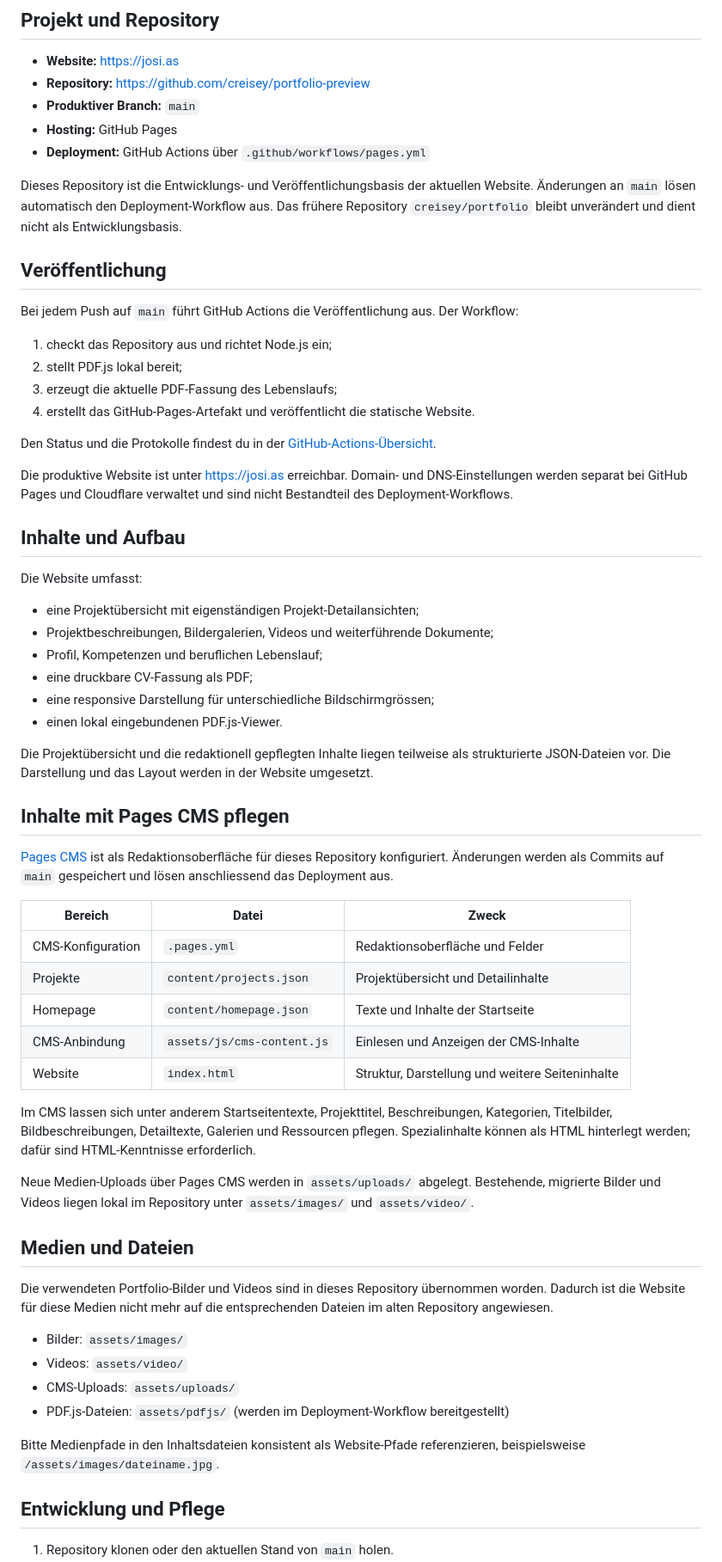
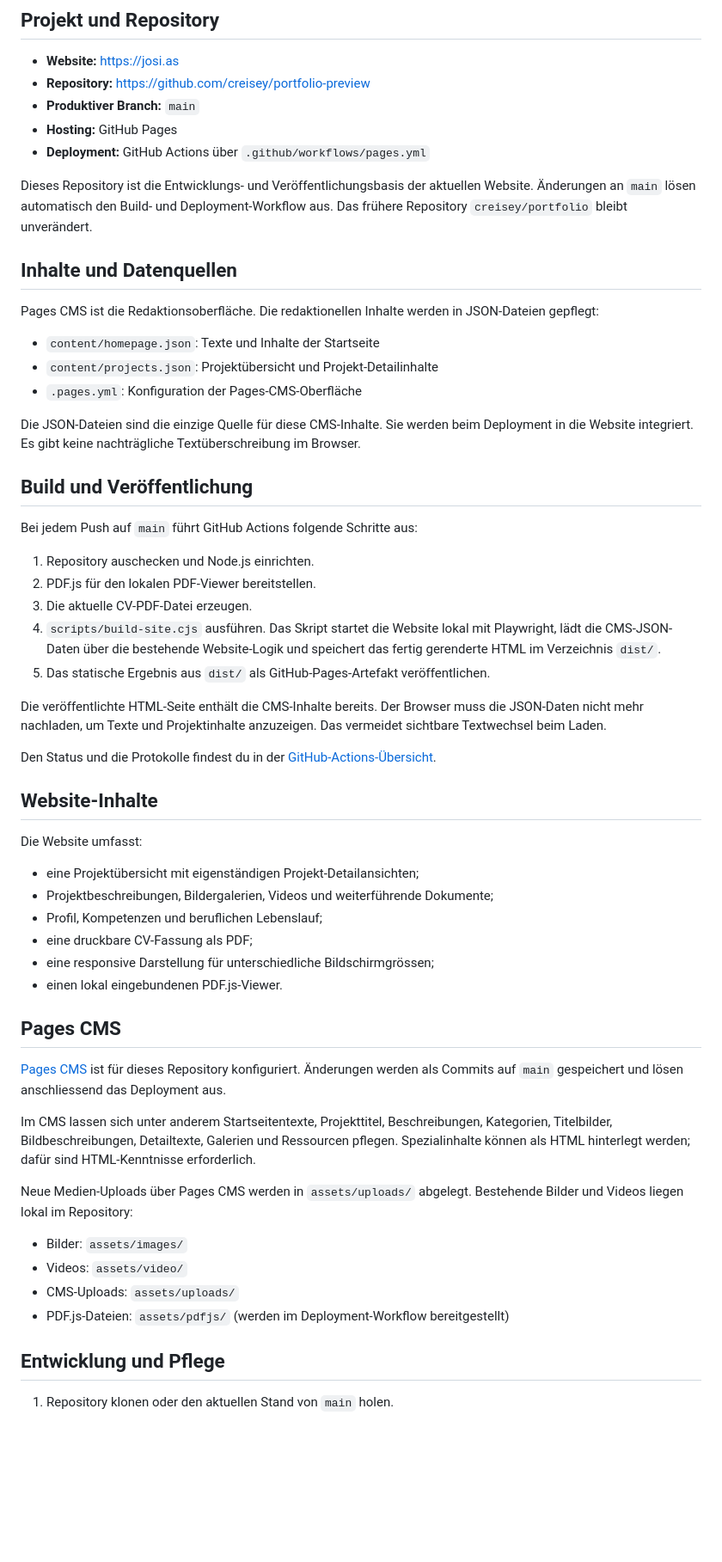
Before and after one commit to creisey/portfolio-preview, a Markdown page: README.md, the part around one of its changes. Shown at 86% size. Drawn GitHub-style; blank space fills up the shorter version.

Commit message:
docs: document static CMS build pipeline

```diff
--- a/README.md
+++ b/README.md
@@ -12,22 +12,33 @@ Persönliches Portfolio von Josias Marti mit ausgewählten Arbeiten aus Industri
 - **Hosting:** GitHub Pages
 - **Deployment:** GitHub Actions über `.github/workflows/pages.yml`
 
-Dieses Repository ist die Entwicklungs- und Veröffentlichungsbasis der aktuellen Website. Änderungen an `main` lösen automatisch den Deployment-Workflow aus. Das frühere Repository `creisey/portfolio` bleibt unverändert und dient nicht als Entwicklungsbasis.
+Dieses Repository ist die Entwicklungs- und Veröffentlichungsbasis der aktuellen Website. Änderungen an `main` lösen automatisch den Build- und Deployment-Workflow aus. Das frühere Repository `creisey/portfolio` bleibt unverändert.
 
-## Veröffentlichung
+## Inhalte und Datenquellen
 
-Bei jedem Push auf `main` führt GitHub Actions die Veröffentlichung aus. Der Workflow:
+Pages CMS ist die Redaktionsoberfläche. Die redaktionellen Inhalte werden in JSON-Dateien gepflegt:
 
-1. checkt das Repository aus und richtet Node.js ein;
-2. stellt PDF.js lokal bereit;
-3. erzeugt die aktuelle PDF-Fassung des Lebenslaufs;
-4. erstellt das GitHub-Pages-Artefakt und veröffentlicht die statische Website.
+- `content/homepage.json`: Texte und Inhalte der Startseite
+- `content/projects.json`: Projektübersicht und Projekt-Detailinhalte
+- `.pages.yml`: Konfiguration der Pages-CMS-Oberfläche
+
+Die JSON-Dateien sind die einzige Quelle für diese CMS-Inhalte. Sie werden beim Deployment in die Website integriert. Es gibt keine nachträgliche Textüberschreibung im Browser.
+
+## Build und Veröffentlichung
+
+Bei jedem Push auf `main` führt GitHub Actions folgende Schritte aus:
+
+1. Repository auschecken und Node.js einrichten.
+2. PDF.js für den lokalen PDF-Viewer bereitstellen.
+3. Die aktuelle CV-PDF-Datei erzeugen.
+4. `scripts/build-site.cjs` ausführen. Das Skript startet die Website lokal mit Playwright, lädt die CMS-JSON-Daten über die bestehende Website-Logik und speichert das fertig gerenderte HTML im Verzeichnis `dist/`.
+5. Das statische Ergebnis aus `dist/` als GitHub-Pages-Artefakt veröffentlichen.
+
+Die veröffentlichte HTML-Seite enthält die CMS-Inhalte bereits. Der Browser muss die JSON-Daten nicht mehr nachladen, um Texte und Projektinhalte anzuzeigen. Das vermeidet sichtbare Textwechsel beim Laden.
 
 Den Status und die Protokolle findest du in der [GitHub-Actions-Übersicht](https://github.com/creisey/portfolio-preview/actions/workflows/pages.yml).
 
-Die produktive Website ist unter [https://josi.as](https://josi.as) erreichbar. Domain- und DNS-Einstellungen werden separat bei GitHub Pages und Cloudflare verwaltet und sind nicht Bestandteil des Deployment-Workflows.
-
-## Inhalte und Aufbau
+## Website-Inhalte
 
 Die Website umfasst:
 
@@ -38,35 +49,19 @@ Die Website umfasst:
 - eine responsive Darstellung für unterschiedliche Bildschirmgrössen;
 - einen lokal eingebundenen PDF.js-Viewer.
 
-Die Projektübersicht und die redaktionell gepflegten Inhalte liegen teilweise als strukturierte JSON-Dateien vor. Die Darstellung und das Layout werden in der Website umgesetzt.
+## Pages CMS
 
-## Inhalte mit Pages CMS pflegen
-
-[Pages CMS](https://pagescms.org/) ist als Redaktionsoberfläche für dieses Repository konfiguriert. Änderungen werden als Commits auf `main` gespeichert und lösen anschliessend das Deployment aus.
-
-| Bereich | Datei | Zweck |
-| --- | --- | --- |
-| CMS-Konfiguration | `.pages.yml` | Redaktionsoberfläche und Felder |
-| Projekte | `content/projects.json` | Projektübersicht und Detailinhalte |
-| Homepage | `content/homepage.json` | Texte und Inhalte der Startseite |
-| CMS-Anbindung | `assets/js/cms-content.js` | Einlesen und Anzeigen der CMS-Inhalte |
-| Website | `index.html` | Struktur, Darstellung und weitere Seiteninhalte |
+[Pages CMS](https://pagescms.org/) ist für dieses Repository konfiguriert. Änderungen werden als Commits auf `main` gespeichert und lösen anschliessend das Deployment aus.
 
 Im CMS lassen sich unter anderem Startseitentexte, Projekttitel, Beschreibungen, Kategorien, Titelbilder, Bildbeschreibungen, Detailtexte, Galerien und Ressourcen pflegen. Spezialinhalte können als HTML hinterlegt werden; dafür sind HTML-Kenntnisse erforderlich.
 
-Neue Medien-Uploads über Pages CMS werden in `assets/uploads/` abgelegt. Bestehende, migrierte Bilder und Videos liegen lokal im Repository unter `assets/images/` und `assets/video/`.
-
-## Medien und Dateien
-
-Die verwendeten Portfolio-Bilder und Videos sind in dieses Repository übernommen worden. Dadurch ist die Website für diese Medien nicht mehr auf die entsprechenden Dateien im alten Repository angewiesen.
+Neue Medien-Uploads über Pages CMS werden in `assets/uploads/` abgelegt. Bestehende Bilder und Videos liegen lokal im Repository:
 
 - Bilder: `assets/images/`
 - Videos: `assets/video/`
 - CMS-Uploads: `assets/uploads/`
 - PDF.js-Dateien: `assets/pdfjs/` (werden im Deployment-Workflow bereitgestellt)
 
-Bitte Medienpfade in den Inhaltsdateien konsistent als Website-Pfade referenzieren, beispielsweise `/assets/images/dateiname.jpg`.
-
 ## Entwicklung und Pflege
 
 1. Repository klonen oder den aktuellen Stand von `main` holen.
```
Also changed, not shown: other parts of README.md (+4 -3 lines).
